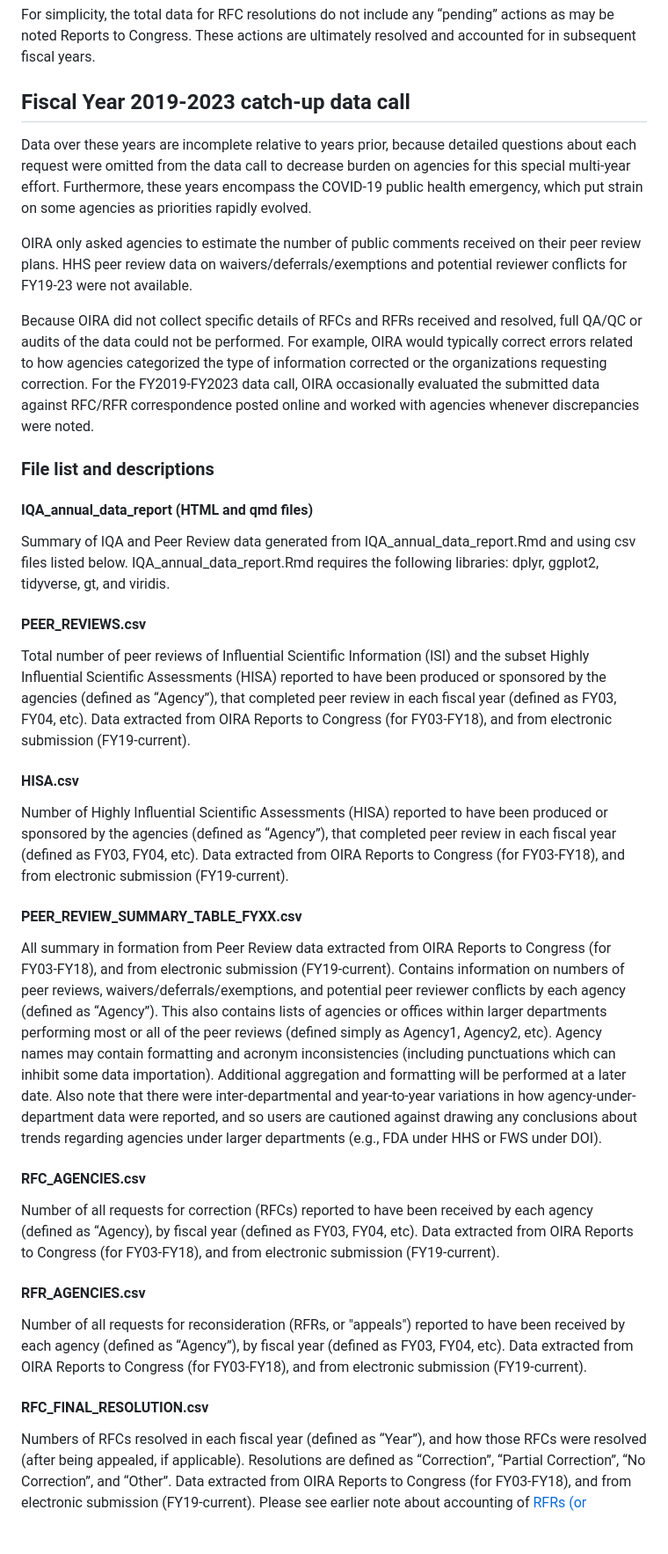
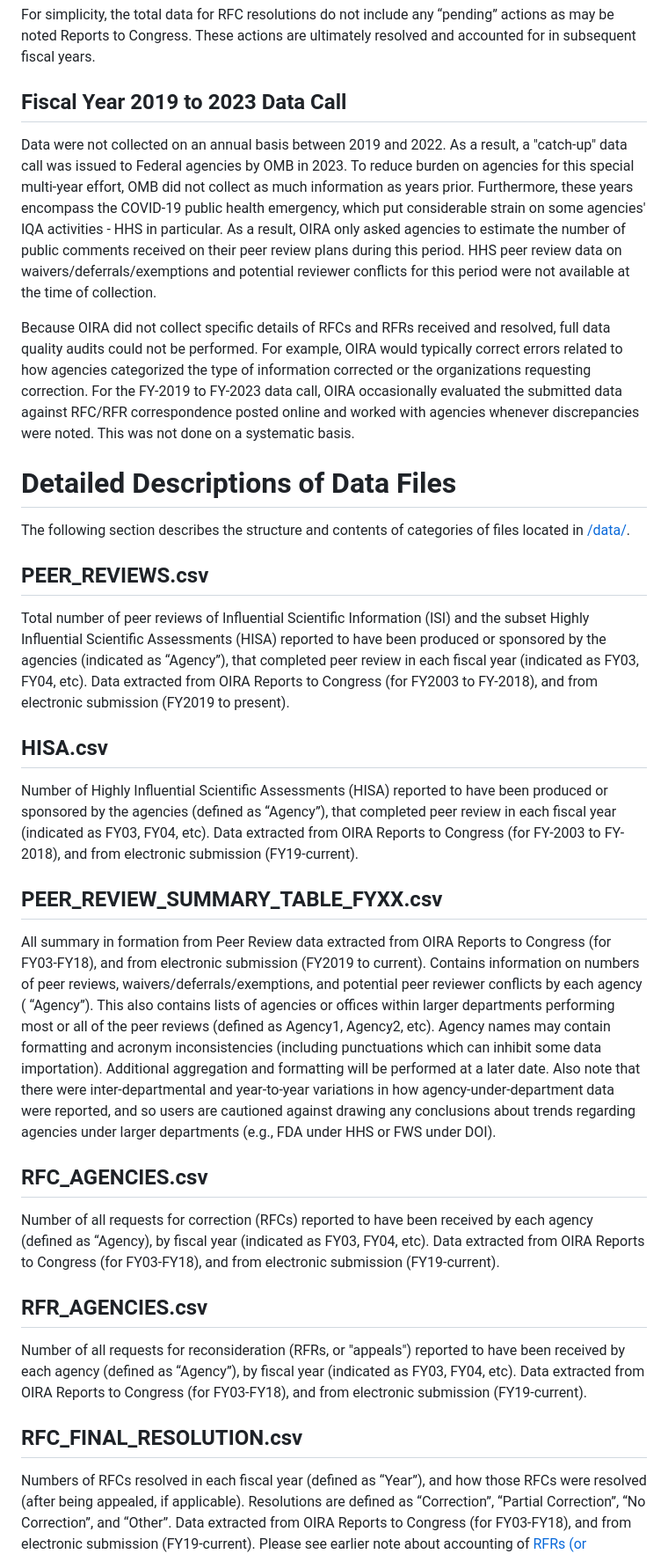
Before and after one commit to infopolicy/iqa, a Markdown page: README.md, the part around one of its changes. Shown at 88% size. Drawn GitHub-style; blank space fills up the shorter version.

Commit message:
Update README.md
second major update (of two)

Signed-off-by: Christopher Steven Marcum <christopher.steven.marcum@gmail.com>

```diff
--- a/README.md
+++ b/README.md
@@ -29,33 +45,29 @@ Because of the graphical nature of the data contained in the Reports to Congress
 
 For simplicity, the total data for RFC resolutions do not include any “pending” actions as may be noted Reports to Congress. These actions are ultimately resolved and accounted for in subsequent fiscal years.
 
-## Fiscal Year 2019-2023 catch-up data call
-Data over these years are incomplete relative to years prior, because detailed questions about each request were omitted from the data call to decrease burden on agencies for this special multi-year effort. Furthermore, these years encompass the COVID-19 public health emergency, which put strain on some agencies as priorities rapidly evolved.
+## Fiscal Year 2019 to 2023 Data Call
+Data were not collected on an annual basis between 2019 and 2022. As a result, a "catch-up" data call was issued to Federal agencies by OMB in 2023. To reduce burden on agencies for this special multi-year effort, OMB did not collect as much information as years prior. Furthermore, these years encompass the COVID-19 public health emergency, which put considerable strain on some agencies' IQA activities - HHS in particular. As a result, OIRA only asked agencies to estimate the number of public comments received on their peer review plans during this period. HHS peer review data on waivers/deferrals/exemptions and potential reviewer conflicts for this period were not available at the time of collection.
 
-OIRA only asked agencies to estimate the number of public comments received on their peer review plans. HHS peer review data on waivers/deferrals/exemptions and potential reviewer conflicts for FY19-23 were not available.
+Because OIRA did not collect specific details of RFCs and RFRs received and resolved, full data quality audits could not be performed.  For example, OIRA would typically correct errors related to how agencies categorized the type of information corrected or the organizations requesting correction.  For the FY-2019 to FY-2023 data call, OIRA occasionally evaluated the submitted data against RFC/RFR correspondence posted online and worked with agencies whenever discrepancies were noted. This was not done on a systematic basis.
 
-Because OIRA did not collect specific details of RFCs and RFRs received and resolved, full QA/QC or audits of the data could not be performed.  For example, OIRA would typically correct errors related to how agencies categorized the type of information corrected or the organizations requesting correction.  For the FY2019-FY2023 data call, OIRA occasionally evaluated the submitted data against RFC/RFR correspondence posted online and worked with agencies whenever discrepancies were noted.
+# Detailed Descriptions of Data Files
+The following section describes the structure and contents of categories of files located in [/data/](/data/).
 
-### File list and descriptions
+## PEER_REVIEWS.csv
+Total number of peer reviews of Influential Scientific Information (ISI) and the subset Highly Influential Scientific Assessments (HISA) reported to have been produced or sponsored by the agencies (indicated as “Agency”), that completed peer review in each fiscal year (indicated as FY03, FY04, etc). Data extracted from OIRA Reports to Congress (for FY2003 to FY-2018), and from electronic submission (FY2019 to present).
 
-#### IQA_annual_data_report (HTML and qmd files)
-Summary of IQA and Peer Review data generated from IQA_annual_data_report.Rmd and using csv files listed below.  IQA_annual_data_report.Rmd requires the following libraries: dplyr, ggplot2, tidyverse, gt, and viridis.
+## HISA.csv
+Number of Highly Influential Scientific Assessments (HISA) reported to have been produced or sponsored by the agencies (defined as “Agency”), that completed peer review in each fiscal year (indicated as FY03, FY04, etc). Data extracted from OIRA Reports to Congress (for FY-2003 to FY-2018), and from electronic submission (FY19-current).
 
-#### PEER_REVIEWS.csv
-Total number of peer reviews of Influential Scientific Information (ISI) and the subset Highly Influential Scientific Assessments (HISA) reported to have been produced or sponsored by the agencies (defined as “Agency”), that completed peer review in each fiscal year (defined as FY03, FY04, etc). Data extracted from OIRA Reports to Congress (for FY03-FY18), and from electronic submission (FY19-current).
+## PEER_REVIEW_SUMMARY_TABLE_FYXX.csv
+All summary in formation from Peer Review data extracted from OIRA Reports to Congress (for FY03-FY18), and from electronic submission (FY2019 to current).  Contains information on numbers of peer reviews, waivers/deferrals/exemptions, and potential peer reviewer conflicts by each agency ( “Agency”).  This also contains lists of agencies or offices within larger departments performing most or all of the peer reviews (defined as Agency1, Agency2, etc).   Agency names may contain formatting and acronym inconsistencies (including punctuations which can inhibit some data importation).  Additional aggregation and formatting will be performed at a later date.  Also note that there were inter-departmental and year-to-year variations in how agency-under-department data were reported, and so users are cautioned against drawing any conclusions about trends regarding agencies under larger departments (e.g., FDA under HHS or FWS under DOI).
 
-#### HISA.csv
-Number of Highly Influential Scientific Assessments (HISA) reported to have been produced or sponsored by the agencies (defined as “Agency”), that completed peer review in each fiscal year (defined as FY03, FY04, etc). Data extracted from OIRA Reports to Congress (for FY03-FY18), and from electronic submission (FY19-current).
+## RFC_AGENCIES.csv
+Number of all requests for correction (RFCs) reported to have been received by each  agency (defined as “Agency), by fiscal year (indicated as FY03, FY04, etc). Data extracted from OIRA Reports to Congress (for FY03-FY18), and from electronic submission (FY19-current).
 
-#### PEER_REVIEW_SUMMARY_TABLE_FYXX.csv
-All summary in formation from Peer Review data extracted from OIRA Reports to Congress (for FY03-FY18), and from electronic submission (FY19-current).  Contains information on numbers of peer reviews, waivers/deferrals/exemptions, and potential peer reviewer conflicts by each agency (defined as “Agency”).  This also contains lists of agencies or offices within larger departments performing most or all of the peer reviews (defined simply as Agency1, Agency2, etc).   Agency names may contain formatting and acronym inconsistencies (including punctuations which can inhibit some data importation).  Additional aggregation and formatting will be performed at a later date.  Also note that there were inter-departmental and year-to-year variations in how agency-under-department data were reported, and so users are cautioned against drawing any conclusions about trends regarding agencies under larger departments (e.g., FDA under HHS or FWS under DOI).
+## RFR_AGENCIES.csv
+Number of all requests for reconsideration (RFRs, or "appeals") reported to have been received by each agency (defined as “Agency”), by fiscal year (indicated as FY03, FY04, etc). Data extracted from OIRA Reports to Congress (for FY03-FY18), and from electronic submission (FY19-current).
 
-#### RFC_AGENCIES.csv
-Number of all requests for correction (RFCs) reported to have been received by each  agency (defined as “Agency), by fiscal year (defined as FY03, FY04, etc). Data extracted from OIRA Reports to Congress (for FY03-FY18), and from electronic submission (FY19-current).
-
-#### RFR_AGENCIES.csv
-Number of all requests for reconsideration (RFRs, or "appeals") reported to have been received by each agency (defined as “Agency”), by fiscal year (defined as FY03, FY04, etc). Data extracted from OIRA Reports to Congress (for FY03-FY18), and from electronic submission (FY19-current).
-
-#### RFC_FINAL_RESOLUTION.csv
+## RFC_FINAL_RESOLUTION.csv
 Numbers of RFCs resolved in each fiscal year (defined as “Year”), and how those RFCs were resolved (after being appealed, if applicable).  Resolutions are defined as “Correction”, “Partial Correction”, “No Correction”, and “Other”.  Data extracted from OIRA Reports to Congress (for FY03-FY18), and from electronic submission (FY19-current).   Please see earlier note about accounting of [RFRs (or “appeals”) that go unresolved between fiscal years](#requests-for-reconsideration-rfrs-or-appeals-that-go-unresolved-between-fiscal-years), as well as introduction of the [“Partial Correction” category for FY2006 data](#partial-and-full-correction-reporting).
 
```
Also changed, not shown: other parts of README.md (+44 -29 lines).
